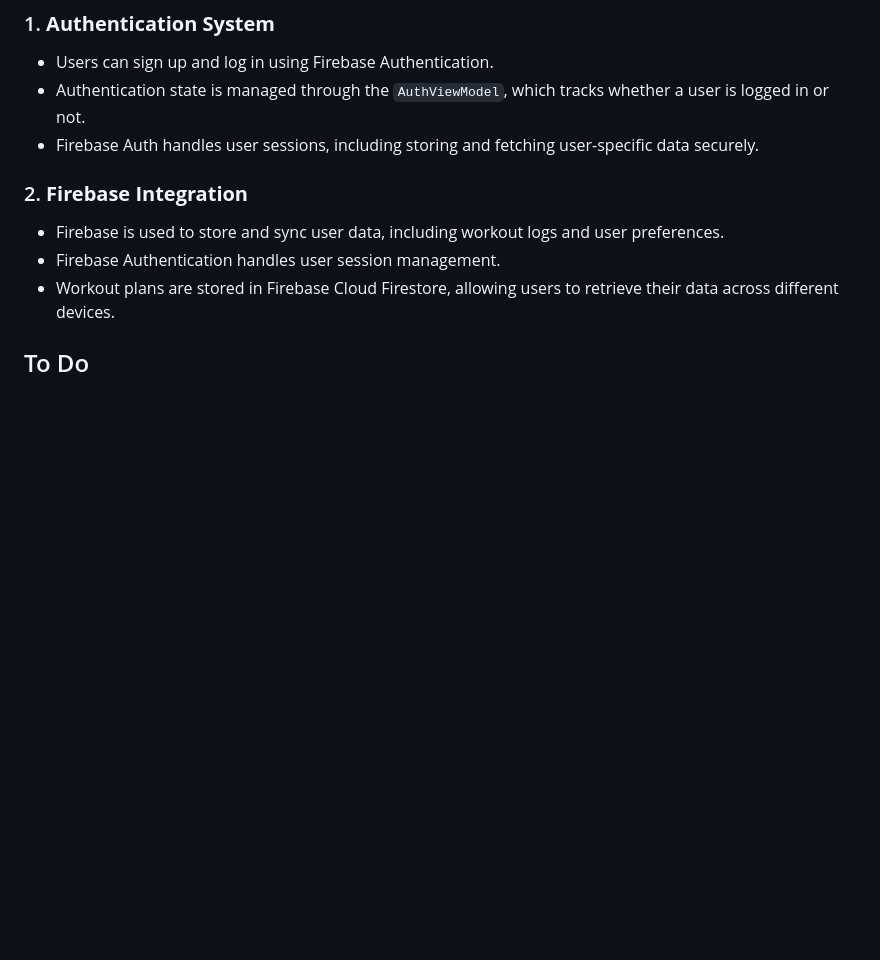
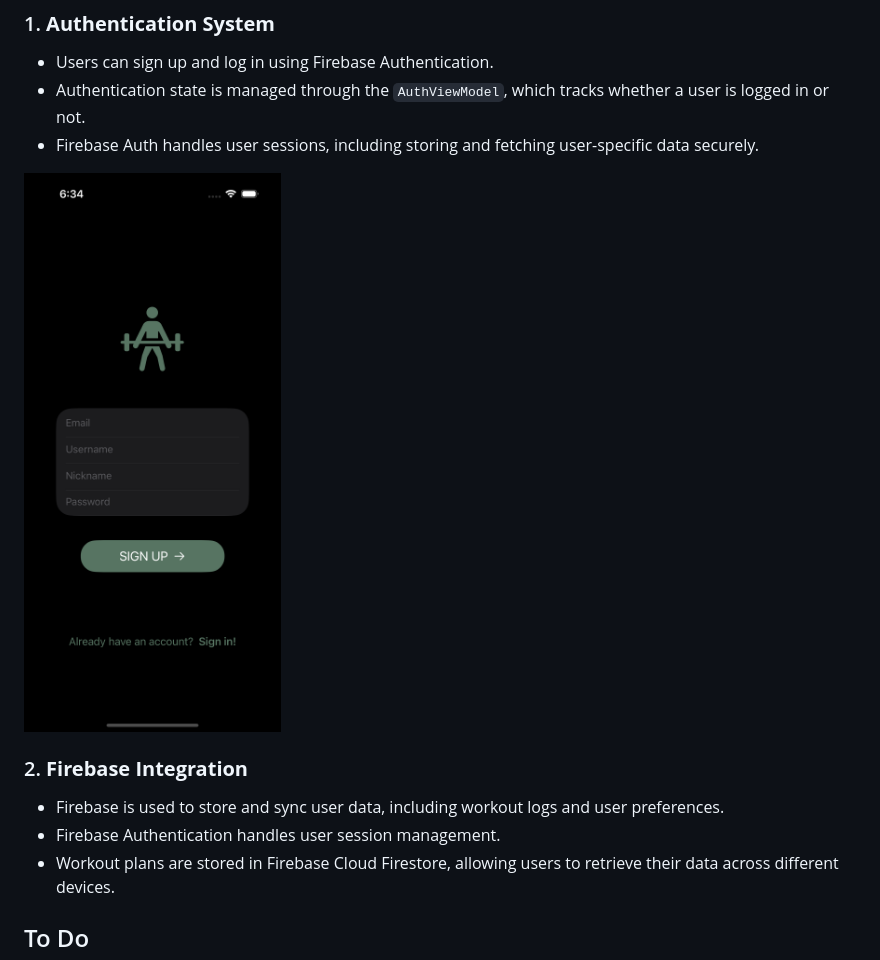
Before and after one commit to hadiahmad06/osiris-workout-planner, a Markdown page: README.md, the part around the change. Rendered like a GitHub page; pictures changed too: GithubAssets/signup_screen.png (added); blank space fills up the shorter version.

Commit message:
README image added

```diff
--- a/README.md
+++ b/README.md
@@ -10,6 +10,8 @@ Osiris is a workout tracking app designed to help users track their exercise rou
    - Users can sign up and log in using Firebase Authentication.
    - Authentication state is managed through the `AuthViewModel`, which tracks whether a user is logged in or not.
    - Firebase Auth handles user sessions, including storing and fetching user-specific data securely.
+
+![Sign up screen screenshot](GithubAssets/signup_screen.png)
 
 ### 2. **Firebase Integration**
    - Firebase is used to store and sync user data, including workout logs and user preferences.
```
Also changed, not shown: 1 other file.
